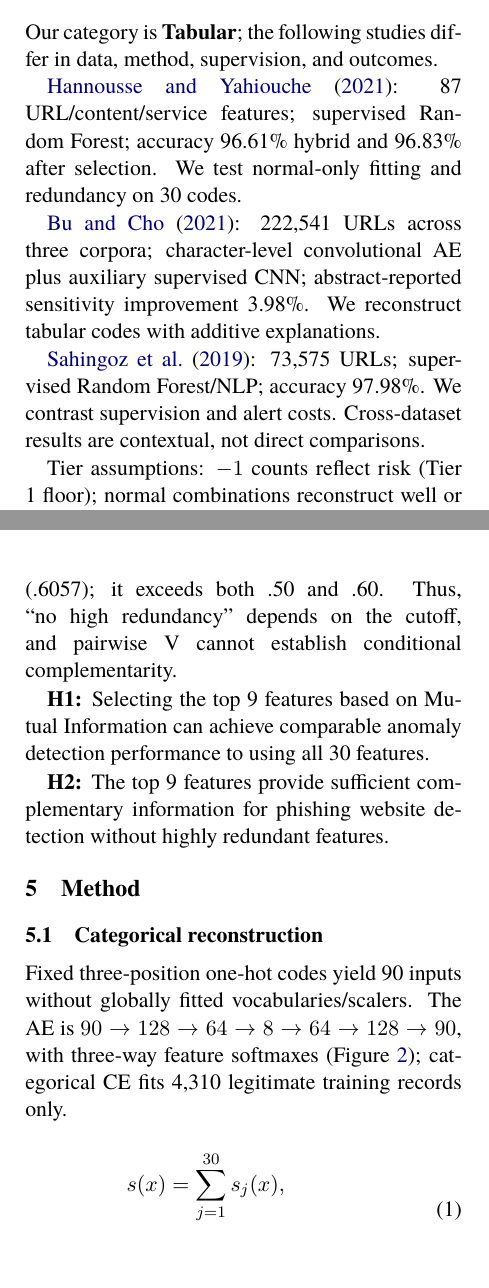
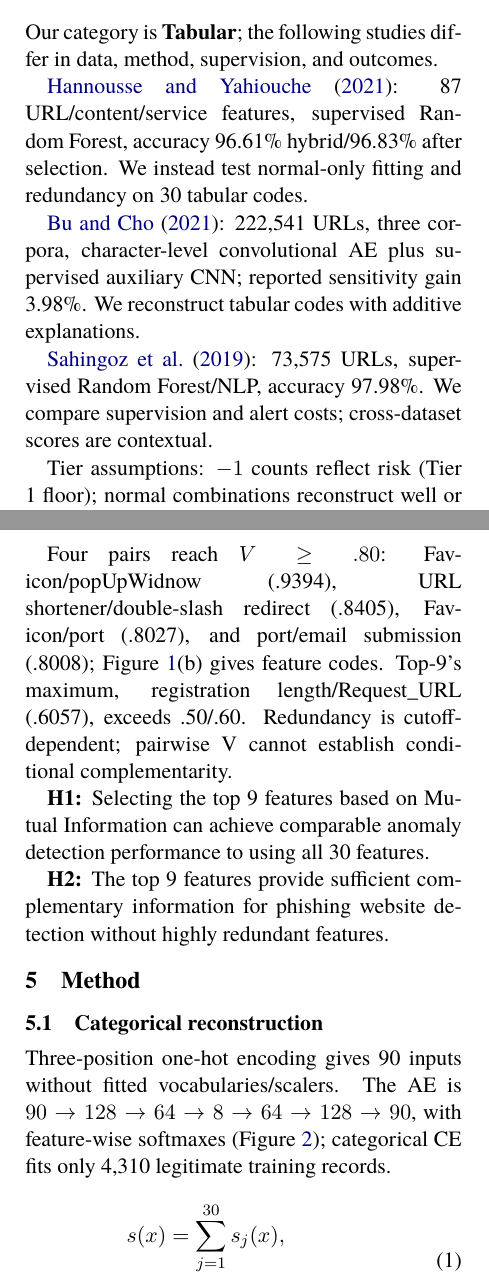
Before and after one commit to v1852465cs15/HW2-Anomaly-Detection, a LaTeX problem sheet (report/HW2_Integrated.tex): two parts of the columns of pages 1 and 2 of 8 before the commit and two parts of the columns of pages 1 and 2 of 7 after it, joined at a grey line, cut so that both start at the same text. Compiled offline with XeLaTeX; a missing font is replaced by an installed copy or a similar font.

```diff
--- a/report/HW2_Integrated.tex
+++ b/report/HW2_Integrated.tex
@@ -7,7 +7,7 @@
 \usepackage{xeCJK}
 \IfFontExistsTF{Times New Roman}{\setmainfont{Times New Roman}}{\setmainfont{TeX Gyre Termes}}
 \IfFontExistsTF{Microsoft JhengHei}{\setCJKmainfont{Microsoft JhengHei}}{\setCJKmainfont{Noto Sans CJK TC}}
-\usepackage{graphicx,booktabs,amsmath,amssymb}
+\usepackage{graphicx,booktabs,amsmath,amssymb,array}
 \graphicspath{{../figures/}}
 \title{Phishing Website Anomaly Detection:\\Reconstruction Scores, Feature Selection, and Operational Trade-offs}
 \author{Team ID: [G01] \\
@@ -36,11 +36,11 @@
 \section{Related Work}
 Our category is \textbf{Tabular}; the following studies differ in data, method, supervision, and outcomes.
 
-\citet{hannousse2021}: 87 URL/content/service features; supervised Random Forest; accuracy 96.61\% hybrid and 96.83\% after selection. We test normal-only fitting and redundancy on 30 codes.
+\citet{hannousse2021}: 87 URL/content/service features, supervised Random Forest, accuracy 96.61\% hybrid/96.83\% after selection. We instead test normal-only fitting and redundancy on 30 tabular codes.
 
-\citet{bu2021}: 222,541 URLs across three corpora; character-level convolutional AE plus auxiliary supervised CNN; abstract-reported sensitivity improvement 3.98\%. We reconstruct tabular codes with additive explanations.
+\citet{bu2021}: 222,541 URLs, three corpora, character-level convolutional AE plus supervised auxiliary CNN; reported sensitivity gain 3.98\%. We reconstruct tabular codes with additive explanations.
 
-\citet{sahingoz2019}: 73,575 URLs; supervised Random Forest/NLP; accuracy 97.98\%. We contrast supervision and alert costs. Cross-dataset results are contextual, not direct comparisons.
+\citet{sahingoz2019}: 73,575 URLs, supervised Random Forest/NLP, accuracy 97.98\%. We compare supervision and alert costs; cross-dataset scores are contextual.
 
 Tier assumptions: $-1$ counts reflect risk (Tier 1 floor); normal combinations reconstruct well or anomalies isolate easily (Tier 2 AE/Isolation Forest; \citet{liu2008}); labeled phishing generalizes (Tier 3 XGBoost; \citet{chen2016}).
 \section{Task Definition \& Data}
@@ -76,7 +76,7 @@
 \end{tabular}
 \caption{Training-only pairwise redundancy sensitivity ($n=7,738$); diagonal and mirrored pairs are excluded.}\label{tab:v}
 \end{table}
-All four pairs with $V\geq.80$ are Favicon/popUpWidnow (.9394), Shortining\_Service/double\_slash\_redirecting (.8405), Favicon/port (.8027), and port/Submitting\_to\_email (.8008). Top-9's strongest pair is registration length/Request\_URL (.6057); it exceeds both .50 and .60. Thus, ``no high redundancy'' depends on the cutoff, and pairwise V cannot establish conditional complementarity.
+Four pairs reach $V\geq.80$: Favicon/popUpWidnow (.9394), URL shortener/double-slash redirect (.8405), Favicon/port (.8027), and port/email submission (.8008); Figure~\ref{fig:training}(b) gives feature codes. Top-9's maximum, registration length/Request\_URL (.6057), exceeds .50/.60. Redundancy is cutoff-dependent; pairwise V cannot establish conditional complementarity.
 
 \textbf{H1:} Selecting the top 9 features based on Mutual Information can achieve comparable anomaly detection performance to using all 30 features.
 
@@ -99,7 +99,7 @@
 \end{figure*}
 \section{Method}
 \subsection{Categorical reconstruction}
-Fixed three-position one-hot codes yield 90 inputs without globally fitted vocabularies/scalers. The AE is $90\rightarrow128\rightarrow64\rightarrow8\rightarrow64\rightarrow128\rightarrow90$, with three-way feature softmaxes (Figure~\ref{fig:pipeline}); categorical CE fits 4,310 legitimate training records only.
+Three-position one-hot encoding gives 90 inputs without fitted vocabularies/scalers. The AE is $90\rightarrow128\rightarrow64\rightarrow8\rightarrow64\rightarrow128\rightarrow90$, with feature-wise softmaxes (Figure~\ref{fig:pipeline}); categorical CE fits only 4,310 legitimate training records.
 
 \begin{equation}
 \begin{aligned}
```
Also changed, not shown: report/HW2_Integrated.tex (12 more changed lines).
